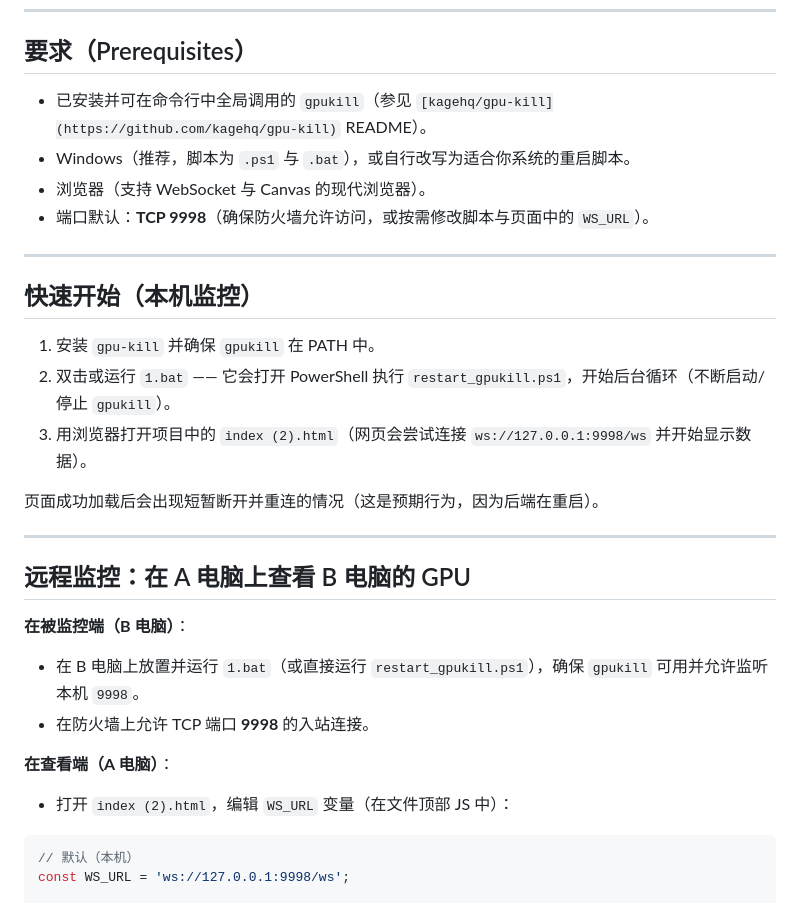
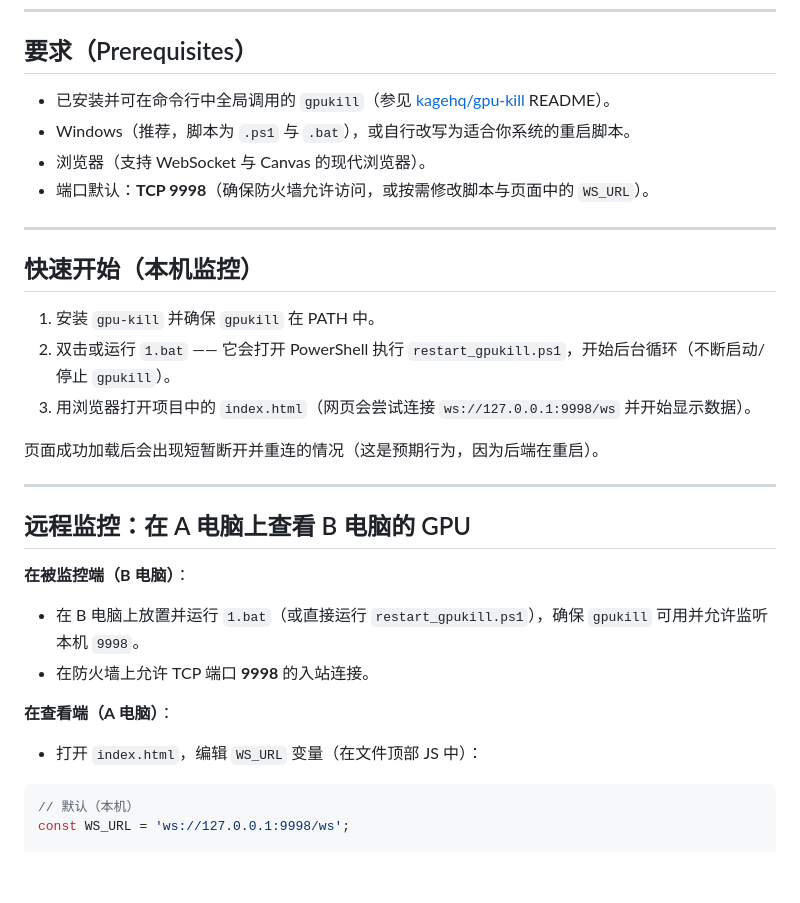
Before and after one commit to Yamada-Ryo4/GPU-Kill-Dashboard, a Markdown page: README.md, the part around one of its changes. GitHub-like rendering; blank space fills up the shorter version.

````diff
--- a/README.md
+++ b/README.md
@@ -33,7 +33,7 @@
 
 ## 要求（Prerequisites）
 
-* 已安装并可在命令行中全局调用的 `gpukill`（参见 `[kagehq/gpu-kill](https://github.com/kagehq/gpu-kill)` README）。
+* 已安装并可在命令行中全局调用的 `gpukill`（参见 [kagehq/gpu-kill](https://github.com/kagehq/gpu-kill) README）。
 * Windows（推荐，脚本为 `.ps1` 与 `.bat`），或自行改写为适合你系统的重启脚本。
 * 浏览器（支持 WebSocket 与 Canvas 的现代浏览器）。
 * 端口默认：**TCP 9998**（确保防火墙允许访问，或按需修改脚本与页面中的 `WS_URL`）。
@@ -44,7 +44,7 @@
 
 1. 安装 `gpu-kill` 并确保 `gpukill` 在 PATH 中。
 2. 双击或运行 `1.bat` —— 它会打开 PowerShell 执行 `restart_gpukill.ps1`，开始后台循环（不断启动/停止 `gpukill`）。
-3. 用浏览器打开项目中的 `index (2).html`（网页会尝试连接 `ws://127.0.0.1:9998/ws` 并开始显示数据）。
+3. 用浏览器打开项目中的 `index.html`（网页会尝试连接 `ws://127.0.0.1:9998/ws` 并开始显示数据）。
 
 页面成功加载后会出现短暂断开并重连的情况（这是预期行为，因为后端在重启）。
 
@@ -59,7 +59,7 @@
 
 **在查看端（A 电脑）**：
 
-* 打开 `index (2).html`，编辑 `WS_URL` 变量（在文件顶部 JS 中）：
+* 打开 `index.html`，编辑 `WS_URL` 变量（在文件顶部 JS 中）：
 
 ```js
 // 默认（本机）
````
Also changed, not shown: other parts of README.md (+1 -1 lines).
